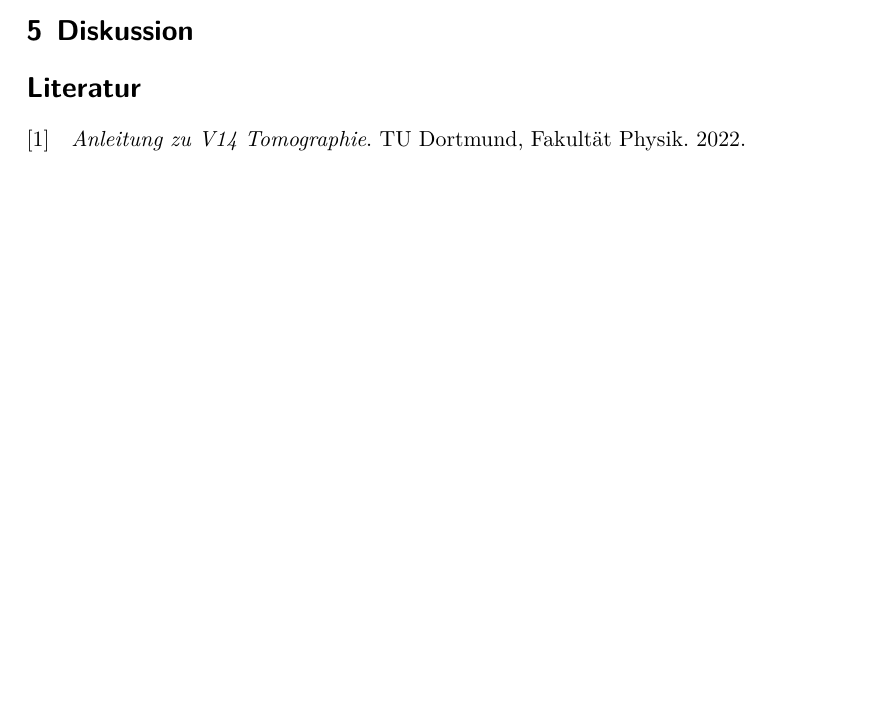
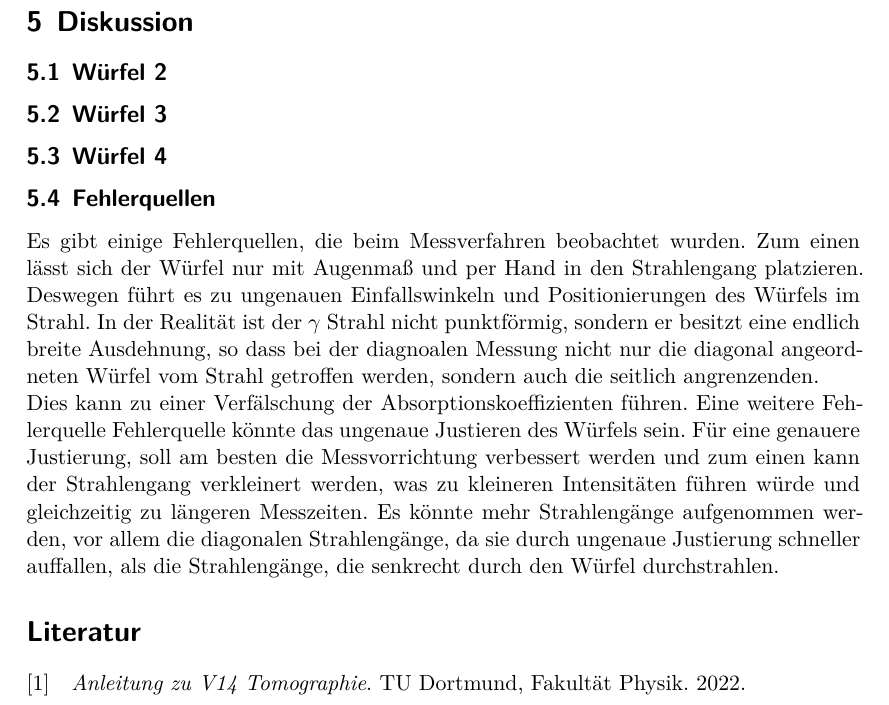
Before and after one commit to Ballasch/V14, a LaTeX document (main.tex, which reads content/diskussion.tex): part of page 12 of 13 before the commit and part of page 13 of 13 after it, cut so that both start at the same text, the shorter picture padded with empty space. Compiled offline with XeLaTeX.

Commit message:
Fehlerquellen in Diskussion

```diff
--- a/content/diskussion.tex
+++ b/content/diskussion.tex
@@ -1,2 +1,17 @@
 \section{Diskussion}
 \label{sec:Diskussion}
+
+
+\subsection{Würfel 2}
+
+\subsection{Würfel 3}
+
+\subsection{Würfel 4}
+
+\subsection{Fehlerquellen}
+
+Es gibt einige Fehlerquellen, die beim Messverfahren beobachtet wurden. Zum einen lässt sich der Würfel nur mit Augenmaß und per Hand in den Strahlengang platzieren.
+Deswegen führt es zu ungenauen Einfallswinkeln und Positionierungen des Würfels im Strahl. In der Realität ist der $\gamma$ Strahl nicht punktförmig, sondern er besitzt eine endlich breite Ausdehnung,
+so dass bei der diagnoalen Messung nicht nur die diagonal angeordneten Würfel vom Strahl getroffen werden, sondern auch die seitlich angrenzenden. \\
+Dies kann zu einer Verfälschung der Absorptionskoeffizienten führen. Eine weitere Fehlerquelle Fehlerquelle könnte das ungenaue Justieren des Würfels sein.
+Für eine genauere Justierung, soll am besten die Messvorrichtung verbessert werden und zum einen kann der Strahlengang verkleinert werden, was zu kleineren Intensitäten führen würde und gleichzeitig zu längeren Messzeiten. Es könnte mehr Strahlengänge aufgenommen werden, vor allem die diagonalen Strahlengänge, da sie durch ungenaue Justierung schneller auffallen, als die Strahlengänge, die senkrecht durch den Würfel durchstrahlen.
```
Also changed, not shown: content/theorie.tex (line endings or trailing spaces), 1 other file.
